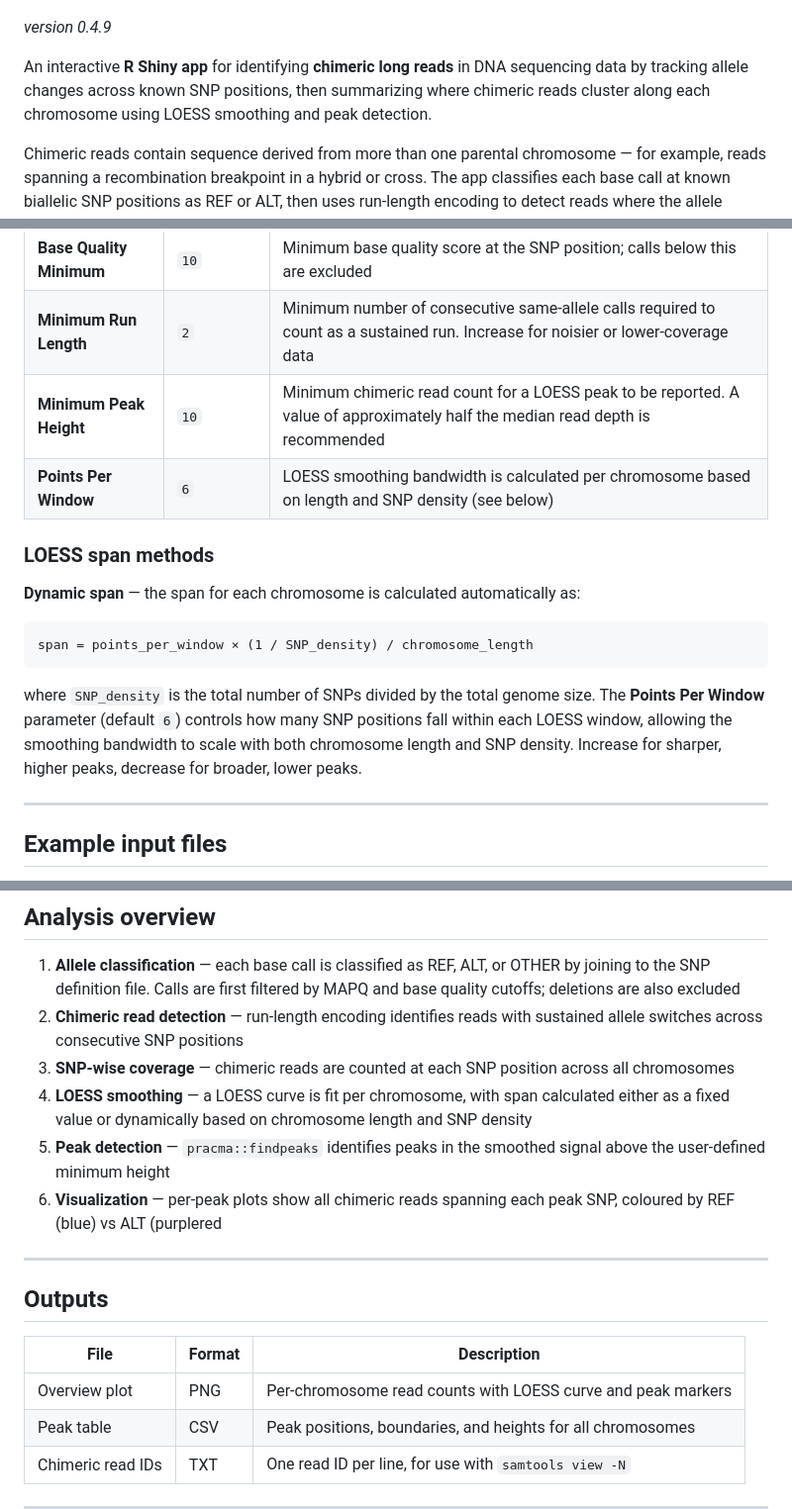
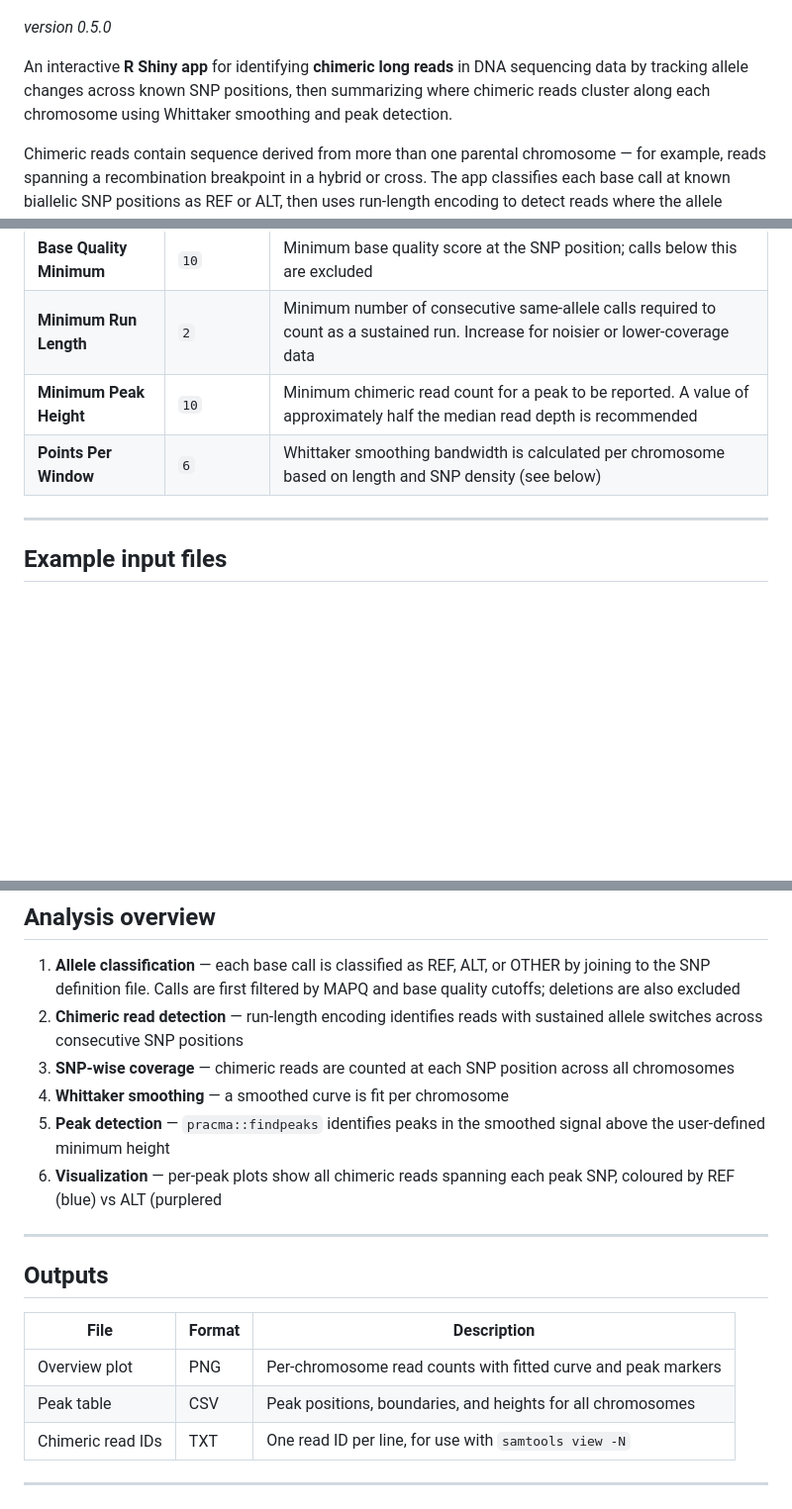
Before and after one commit to RobertJDReid/ChimeraMapR, a Markdown page: README.md, 3 parts joined by grey strips. Shown at 99% size. GitHub-like rendering; blank space fills up the shorter version.

Commit message:
update README for curve fitting

````diff
--- a/README.md
+++ b/README.md
@@ -1,8 +1,8 @@
 ![ChimeraMapR](images/logo.png)
 
-_version 0.4.9_
+_version 0.5.0_
 
-An interactive **R Shiny app** for identifying **chimeric long reads** in DNA sequencing data by tracking allele changes across known SNP positions, then summarizing where chimeric reads cluster along each chromosome using LOESS smoothing and peak detection.
+An interactive **R Shiny app** for identifying **chimeric long reads** in DNA sequencing data by tracking allele changes across known SNP positions, then summarizing where chimeric reads cluster along each chromosome using Whittaker smoothing and peak detection.
 
 Chimeric reads contain sequence derived from more than one parental chromosome — for example, reads spanning a recombination breakpoint in a hybrid or cross. The app classifies each base call at known biallelic SNP positions as REF or ALT, then uses run-length encoding to detect reads where the allele identity switches and is sustained across multiple consecutive SNPs. These switches indicate a transition between parental haplotypes within a single read.
 
@@ -140,18 +140,9 @@ All parameters are set in the sidebar panel before running the analysis.
 | **MAPQ Cutoff** | `20` | Minimum mapping quality score; reads below this threshold are excluded |
 | **Base Quality Minimum** | `10` | Minimum base quality score at the SNP position; calls below this are excluded |
 | **Minimum Run Length** | `2` | Minimum number of consecutive same-allele calls required to count as a sustained run. Increase for noisier or lower-coverage data |
-| **Minimum Peak Height** | `10` | Minimum chimeric read count for a LOESS peak to be reported. A value of approximately half the median read depth is recommended |
-| **Points Per Window** | `6` | LOESS smoothing bandwidth is calculated per chromosome based on length and SNP density (see below) |
+| **Minimum Peak Height** | `10` | Minimum chimeric read count for a peak to be reported. A value of approximately half the median read depth is recommended |
+| **Points Per Window** | `6` | Whittaker smoothing bandwidth is calculated per chromosome based on length and SNP density (see below) |
 
-### LOESS span methods
-
-**Dynamic span** — the span for each chromosome is calculated automatically as:
-
-```
-span = points_per_window × (1 / SNP_density) / chromosome_length
-```
-
-where `SNP_density` is the total number of SNPs divided by the total genome size. The **Points Per Window** parameter (default `6`) controls how many SNP positions fall within each LOESS window, allowing the smoothing bandwidth to scale with both chromosome length and SNP density. Increase for sharper, higher peaks, decrease for broader, lower peaks.
 
 ---
 
@@ -214,7 +205,7 @@ Only the first two columns are used; additional `.fai` columns are ignored.
 1. **Allele classification** — each base call is classified as REF, ALT, or OTHER by joining to the SNP definition file. Calls are first filtered by MAPQ and base quality cutoffs; deletions are also excluded
 2. **Chimeric read detection** — run-length encoding identifies reads with sustained allele switches across consecutive SNP positions
 3. **SNP-wise coverage** — chimeric reads are counted at each SNP position across all chromosomes
-4. **LOESS smoothing** — a LOESS curve is fit per chromosome, with span calculated either as a fixed value or dynamically based on chromosome length and SNP density
+4. **Whittaker smoothing** — a smoothed curve is fit per chromosome
 5. **Peak detection** — `pracma::findpeaks` identifies peaks in the smoothed signal above the user-defined minimum height
 6. **Visualization** — per-peak plots show all chimeric reads spanning each peak SNP, coloured by REF (blue) vs ALT (purplered
 ---
@@ -223,7 +214,7 @@ Only the first two columns are used; additional `.fai` columns are ignored.
 
 | File | Format | Description |
 |---|---|---|
-| Overview plot | PNG | Per-chromosome read counts with LOESS curve and peak markers |
+| Overview plot | PNG | Per-chromosome read counts with fitted curve and peak markers |
 | Peak table | CSV | Peak positions, boundaries, and heights for all chromosomes |
 | Chimeric read IDs | TXT | One read ID per line, for use with `samtools view -N` |
 
````
Also changed, not shown: other parts of README.md (+1 -1 lines).
